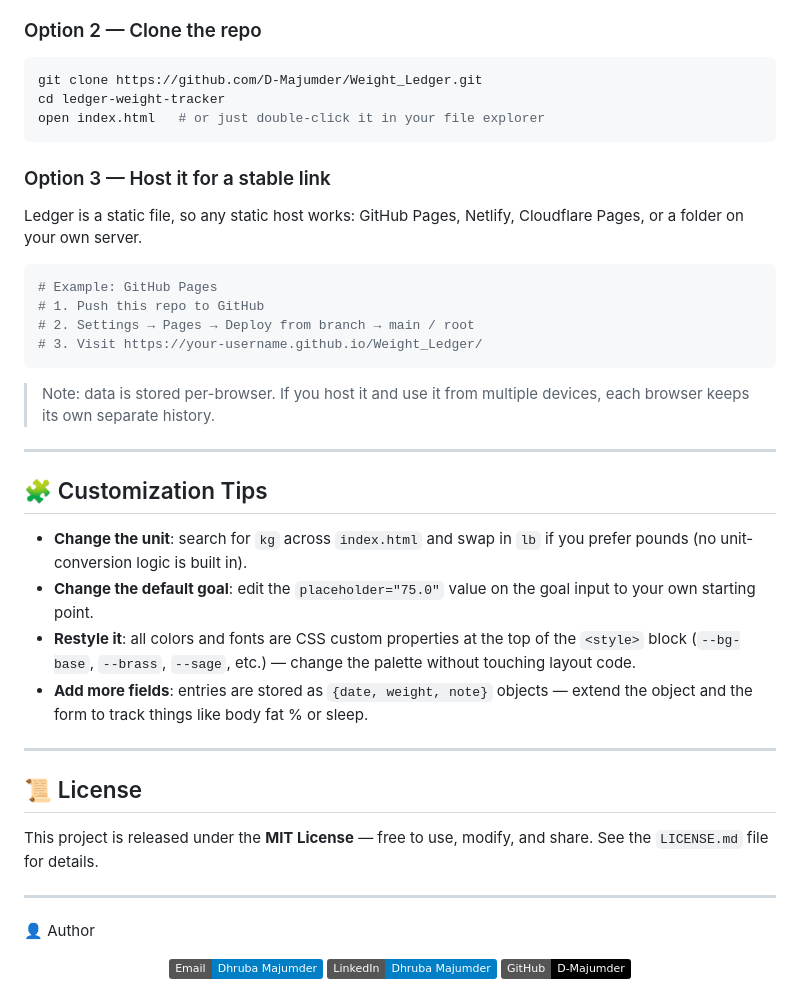
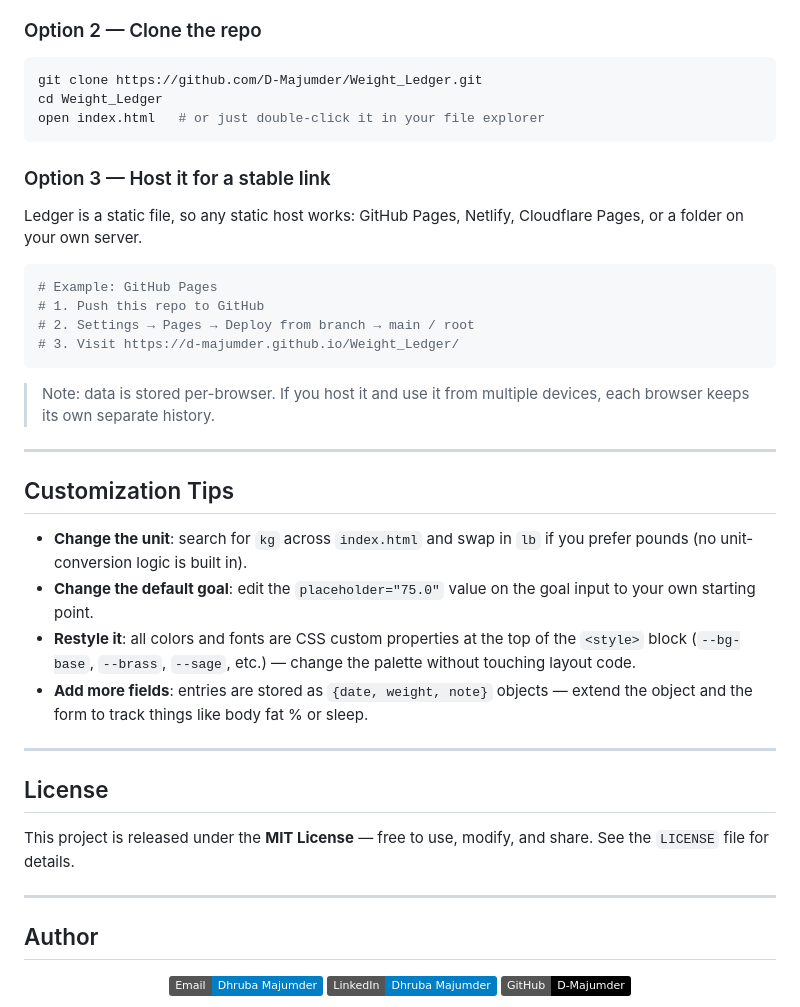
Before and after one commit to D-Majumder/weight-ledger, a Markdown page: README.md, the part around one of its changes. GitHub-like rendering; badges without logos.

Commit message:
docs: clean up README

````diff
--- a/README.md
+++ b/README.md
@@ -91,7 +73,7 @@ There's no backend, no sign-up, and no analytics. Every entry is written straigh
 ### Option 2 — Clone the repo
 ```bash
 git clone https://github.com/D-Majumder/Weight_Ledger.git
-cd ledger-weight-tracker
+cd Weight_Ledger
 open index.html   # or just double-click it in your file explorer
 ```
 
@@ -101,13 +83,13 @@ Ledger is a static file, so any static host works: GitHub Pages, Netlify, Cloudf
 # Example: GitHub Pages
 # 1. Push this repo to GitHub
 # 2. Settings → Pages → Deploy from branch → main / root
-# 3. Visit https://your-username.github.io/Weight_Ledger/
+# 3. Visit https://d-majumder.github.io/Weight_Ledger/
 ```
 > Note: data is stored per-browser. If you host it and use it from multiple devices, each browser keeps its own separate history.
 
 ---
 
-## 🧩 Customization Tips
+## Customization Tips
 
 - **Change the unit**: search for `kg` across `index.html` and swap in `lb` if you prefer pounds (no unit-conversion logic is built in).
 - **Change the default goal**: edit the `placeholder="75.0"` value on the goal input to your own starting point.
@@ -116,14 +98,15 @@ Ledger is a static file, so any static host works: GitHub Pages, Netlify, Cloudf
 
 ---
 
-## 📜 License
+## License
 
 This project is released under the **MIT License** — free to use, modify, and share.
-See the `LICENSE.md` file for details.
+See the `LICENSE` file for details.
 
 ---
 
-👤 Author
+## Author
+
 <p align="center">
   <a href="mailto:dhrubamajumder@proton.me" target="_blank">
     <img src="https://img.shields.io/badge/Email-Dhruba%20Majumder-blue?logo=gmail" alt="Email Badge">
````
Also changed, not shown: other parts of README.md (+23 -49 lines).
